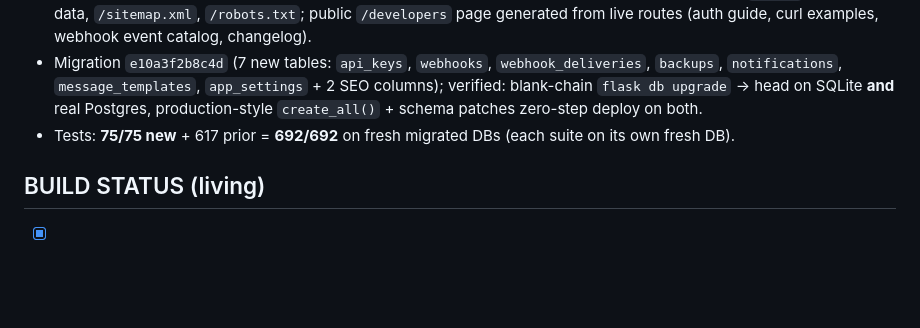
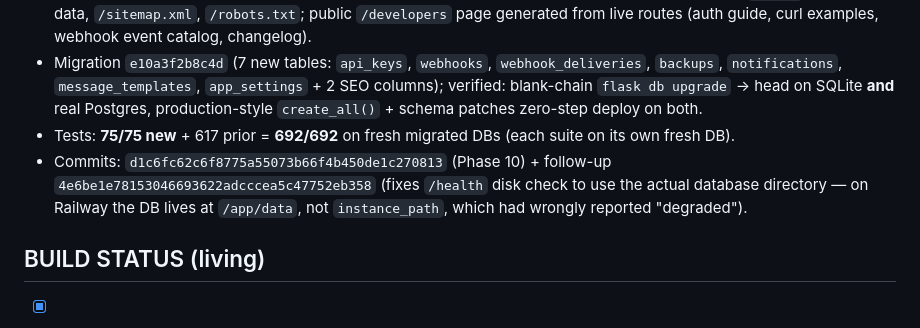
Before and after one commit to MystiqueSalman/sayyed-edvantage-crm, a Markdown page: lms/MASTER_FEATURE_BRIEF.md, the part around the change. Drawn GitHub-style; blank space fills up the shorter version.

```diff
--- a/lms/MASTER_FEATURE_BRIEF.md
+++ b/lms/MASTER_FEATURE_BRIEF.md
@@ -490,6 +490,7 @@ The finished platform should provide:
 - **SEO (§20.6):** per-course meta title/description (editable), canonical URLs, Open Graph, JSON-LD `Course` structured data, `/sitemap.xml`, `/robots.txt`; public `/developers` page generated from live routes (auth guide, curl examples, webhook event catalog, changelog).
 - Migration `e10a3f2b8c4d` (7 new tables: `api_keys`, `webhooks`, `webhook_deliveries`, `backups`, `notifications`, `message_templates`, `app_settings` + 2 SEO columns); verified: blank-chain `flask db upgrade` → head on SQLite **and** real Postgres, production-style `create_all()` + schema patches zero-step deploy on both.
 - Tests: **75/75 new** + 617 prior = **692/692** on fresh migrated DBs (each suite on its own fresh DB).
+- Commits: `d1c6fc62c6f8775a55073b66f4b450de1c270813` (Phase 10) + follow-up `4e6be1e78153046693622adcccea5c47752eb358` (fixes `/health` disk check to use the actual database directory — on Railway the DB lives at `/app/data`, not `instance_path`, which had wrongly reported "degraded").
 
 ## BUILD STATUS (living)
 - [x] Phase 1 — core LMS: roles, courses, lessons, quizzes, assignments, certificates, coupons, Razorpay stub
```
